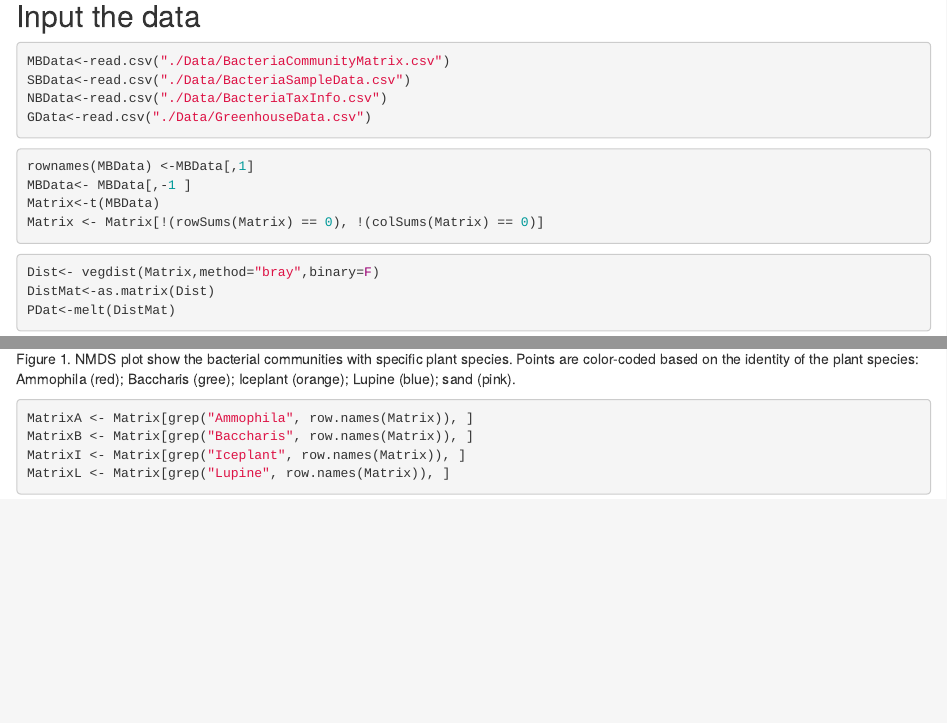
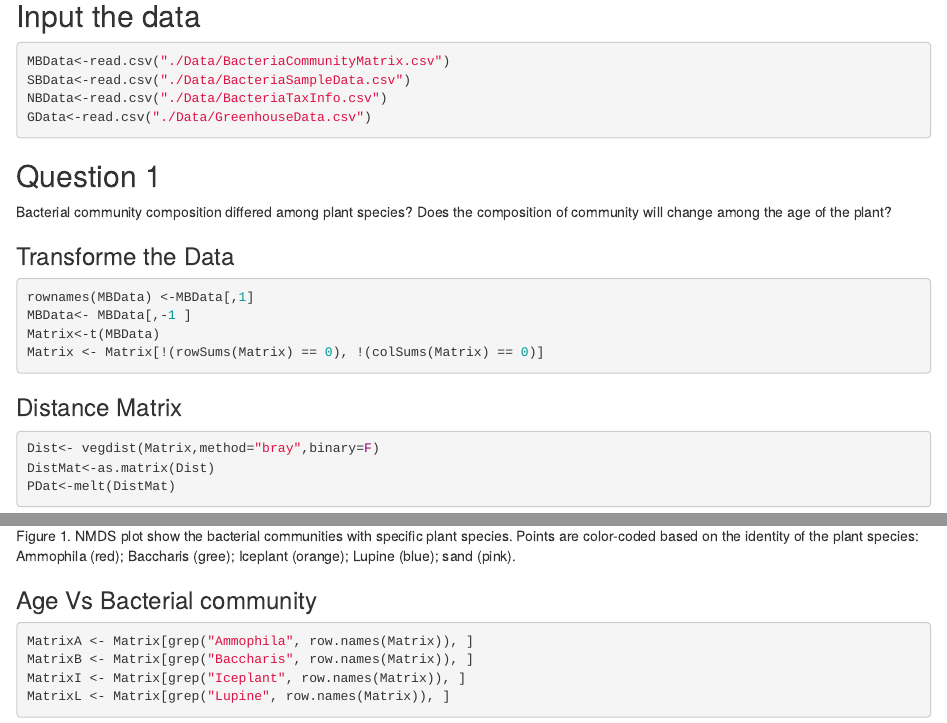
Before and after one commit to mstewart2000/GroupProject, an R Markdown document (R_code_Question_1 .Rmd): the page in a window 1100 px wide, from 340 px down, and a second part further down, joined at a grey line. Rendered offline with R 4.5, knitr and Pandoc, with nearby package versions; some code elsewhere in the file could not run offline.

Commit message:
Update R_code_Question_1 .Rmd

````diff
--- a/R_code_Question_1 .Rmd
+++ b/R_code_Question_1 .Rmd
@@ -27,10 +27,13 @@ MBData<-read.csv("./Data/BacteriaCommunityMatrix.csv")
 SBData<-read.csv("./Data/BacteriaSampleData.csv")
 NBData<-read.csv("./Data/BacteriaTaxInfo.csv")
 GData<-read.csv("./Data/GreenhouseData.csv")
-
 ```
 
 
+## Question 1
+Bacterial community composition differed among plant species? Does the composition of community will change among the age of the plant?
+
+### Transforme the Data
 ```{r}
 rownames(MBData) <-MBData[,1]
 MBData<- MBData[,-1 ]
@@ -38,7 +41,7 @@ Matrix<-t(MBData)
 Matrix <- Matrix[!(rowSums(Matrix) == 0), !(colSums(Matrix) == 0)]
 ```
 
-
+### Distance Matrix
 ```{r}
 Dist<- vegdist(Matrix,method="bray",binary=F)
 DistMat<-as.matrix(Dist)
@@ -64,6 +67,7 @@ color-coded based on the identity of the plant species: Ammophila (red); Bacchar
 (gree); Iceplant (orange); Lupine (blue); sand (pink).
 
 
+### Age Vs Bacterial community
 ```{r}
 MatrixA <- Matrix[grep("Ammophila", row.names(Matrix)), ]
 MatrixB <- Matrix[grep("Baccharis", row.names(Matrix)), ]
````
